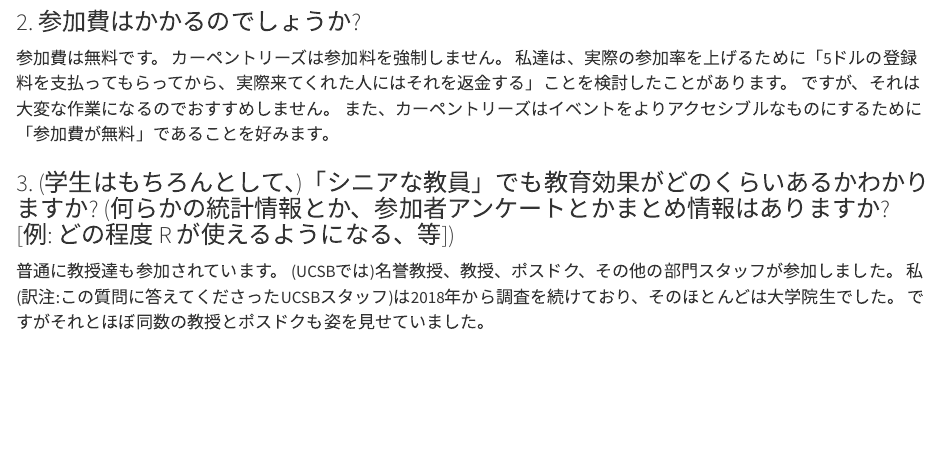
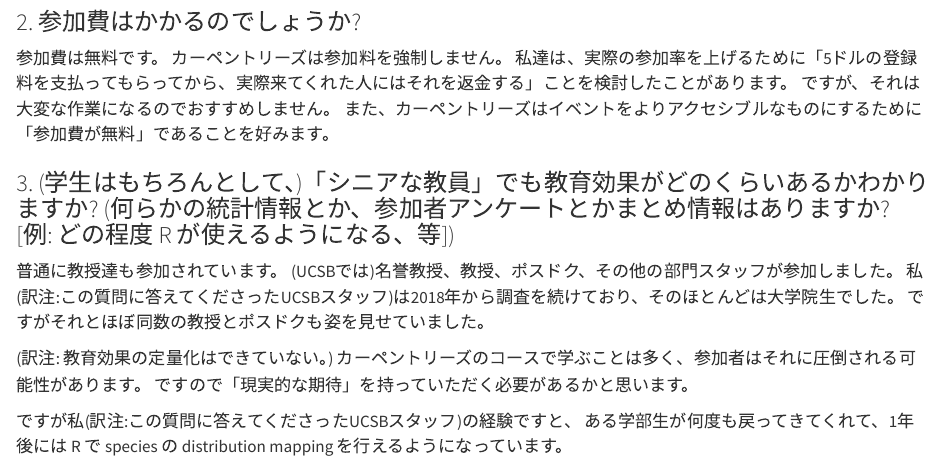
Before and after one commit to proLove0212/swcarpentry-ja.github.io, a Quarto document (faq.qmd): the page in a window 1100 px wide, from 620 px down. Rendered offline with R 4.5, knitr and Pandoc in place of Quarto, with nearby package versions.

Commit message:
Update faq.qmd

```diff
--- a/faq.qmd
+++ b/faq.qmd
@@ -37,3 +37,10 @@ title: よくある質問
 (UCSBでは)名誉教授、教授、ポスドク、その他の部門スタッフが参加しました。
 私(訳注:この質問に答えてくださったUCSBスタッフ)は2018年から調査を続けており、そのほとんどは大学院生でした。
 ですがそれとほぼ同数の教授とポスドクも姿を見せていました。
+
+(訳注: 教育効果の定量化はできていない。)
+カーペントリーズのコースで学ぶことは多く、参加者はそれに圧倒される可能性があります。
+ですので「現実的な期待」を持っていただく必要があるかと思います。
+
+ですが私(訳注:この質問に答えてくださったUCSBスタッフ)の経験ですと、
+ある学部生が何度も戻ってきてくれて、1年後には R で species の distribution mapping を行えるようになっています。
```
